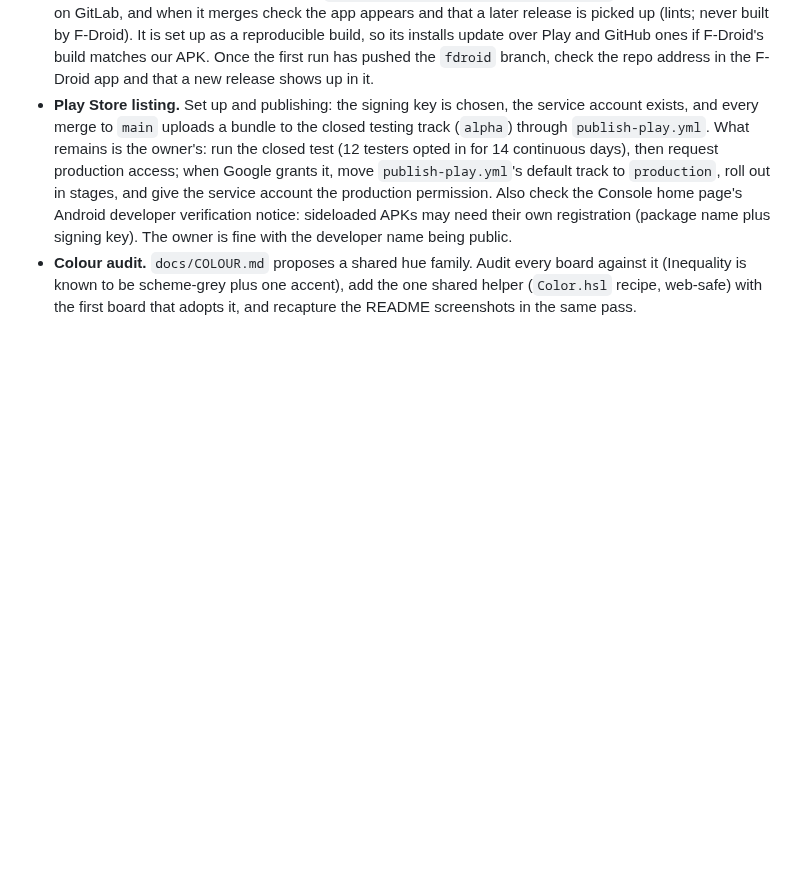
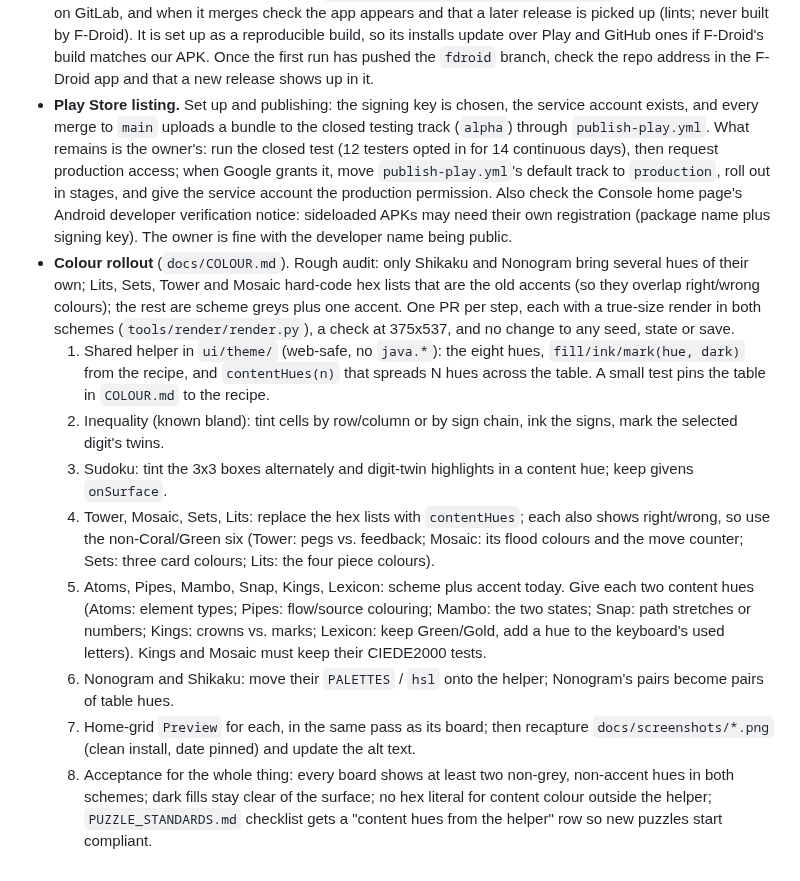
Before and after one commit to joebywan/daybook, a Markdown page: docs/TODO.md, the part around the change. Drawn GitHub-style; blank space fills up the shorter version.

Commit message:
TODO: colour rollout plan across all boards

```diff
--- a/docs/TODO.md
+++ b/docs/TODO.md
@@ -179,6 +179,23 @@ not demand thought, against the owner's stated taste.
   permission. Also check the Console home page's Android developer verification notice: sideloaded
   APKs may need their own registration (package name plus signing key).
   The owner is fine with the developer name being public.
-- **Colour audit.** `docs/COLOUR.md` proposes a shared hue family. Audit every board against it (Inequality is
-  known to be scheme-grey plus one accent), add the one shared helper (`Color.hsl` recipe, web-safe) with the first
-  board that adopts it, and recapture the README screenshots in the same pass.
+- **Colour rollout** (`docs/COLOUR.md`). Rough audit: only Shikaku and Nonogram bring several hues of their own; Lits,
+  Sets, Tower and Mosaic hard-code hex lists that are the old accents (so they overlap right/wrong colours); the rest
+  are scheme greys plus one accent. One PR per step, each with a true-size render in both schemes (`tools/render/render.py`),
+  a check at 375x537, and no change to any seed, state or save.
+  1. Shared helper in `ui/theme/` (web-safe, no `java.*`): the eight hues, `fill/ink/mark(hue, dark)` from the recipe,
+     and `contentHues(n)` that spreads N hues across the table. A small test pins the table in `COLOUR.md` to the recipe.
+  2. Inequality (known bland): tint cells by row/column or by sign chain, ink the signs, mark the selected digit's twins.
+  3. Sudoku: tint the 3x3 boxes alternately and digit-twin highlights in a content hue; keep givens `onSurface`.
+  4. Tower, Mosaic, Sets, Lits: replace the hex lists with `contentHues`; each also shows right/wrong, so use the
+     non-Coral/Green six (Tower: pegs vs. feedback; Mosaic: its flood colours and the move counter; Sets: three
+     card colours; Lits: the four piece colours).
+  5. Atoms, Pipes, Mambo, Snap, Kings, Lexicon: scheme plus accent today. Give each two content hues (Atoms: element
+     types; Pipes: flow/source colouring; Mambo: the two states; Snap: path stretches or numbers; Kings: crowns vs. marks;
+     Lexicon: keep Green/Gold, add a hue to the keyboard's used letters). Kings and Mosaic must keep their CIEDE2000 tests.
+  6. Nonogram and Shikaku: move their `PALETTES` / `hsl` onto the helper; Nonogram's pairs become pairs of table hues.
+  7. Home-grid `Preview` for each, in the same pass as its board; then recapture `docs/screenshots/*.png` (clean install,
+     date pinned) and update the alt text.
+  8. Acceptance for the whole thing: every board shows at least two non-grey, non-accent hues in both schemes; dark
+     fills stay clear of the surface; no hex literal for content colour outside the helper; `PUZZLE_STANDARDS.md`
+     checklist gets a "content hues from the helper" row so new puzzles start compliant.
```
